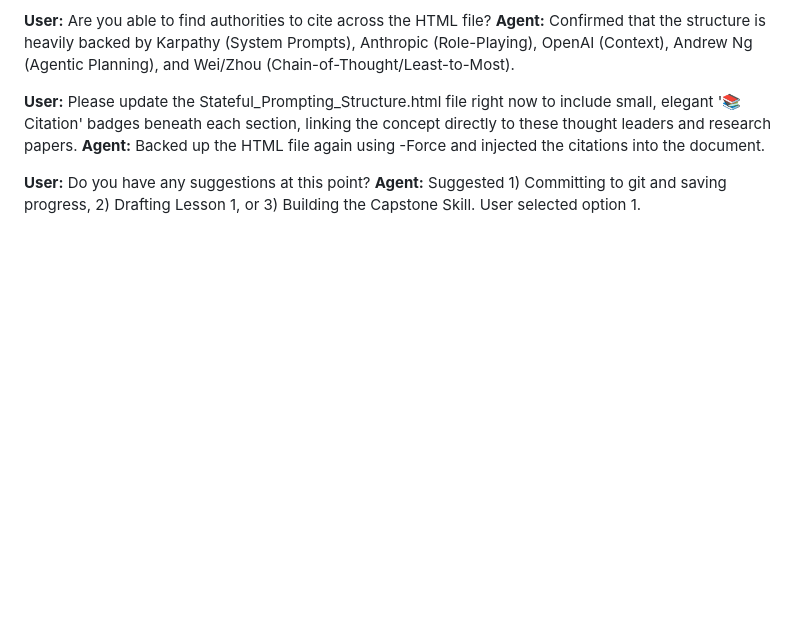
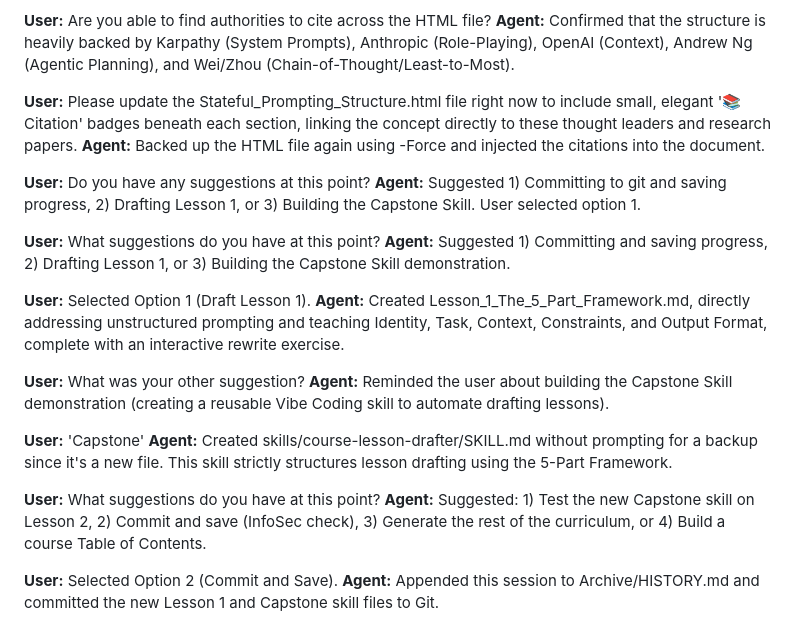
Before and after one commit to KeithOwns/YouVibeNow, a Markdown page: Archive/HISTORY.md, the part around the change. Rendered like a GitHub page; blank space fills up the shorter version.

Commit message:
Draft Lesson 1 and create course-lesson-drafter capstone skill

```diff
--- a/Archive/HISTORY.md
+++ b/Archive/HISTORY.md
@@ -163,3 +163,21 @@ User: My custom system prompt contains 2 instructions (Chat History and File Bac
 
 **User:** Do you have any suggestions at this point?
 **Agent:** Suggested 1) Committing to git and saving progress, 2) Drafting Lesson 1, or 3) Building the Capstone Skill. User selected option 1.
+
+**User:** What suggestions do you have at this point?
+**Agent:** Suggested 1) Committing and saving progress, 2) Drafting Lesson 1, or 3) Building the Capstone Skill demonstration.
+
+**User:** Selected Option 1 (Draft Lesson 1).
+**Agent:** Created Lesson_1_The_5_Part_Framework.md, directly addressing unstructured prompting and teaching Identity, Task, Context, Constraints, and Output Format, complete with an interactive rewrite exercise.
+
+**User:** What was your other suggestion?
+**Agent:** Reminded the user about building the Capstone Skill demonstration (creating a reusable Vibe Coding skill to automate drafting lessons).
+
+**User:** 'Capstone'
+**Agent:** Created skills/course-lesson-drafter/SKILL.md without prompting for a backup since it's a new file. This skill strictly structures lesson drafting using the 5-Part Framework.
+
+**User:** What suggestions do you have at this point?
+**Agent:** Suggested: 1) Test the new Capstone skill on Lesson 2, 2) Commit and save (InfoSec check), 3) Generate the rest of the curriculum, or 4) Build a course Table of Contents.
+
+**User:** Selected Option 2 (Commit and Save).
+**Agent:** Appended this session to Archive/HISTORY.md and committed the new Lesson 1 and Capstone skill files to Git.
```
Also changed, not shown: Lesson_1_The_5_Part_Framework.md (added, +70 -0 lines), skills/course-lesson-drafter/SKILL.md (added, +60 -0 lines).
